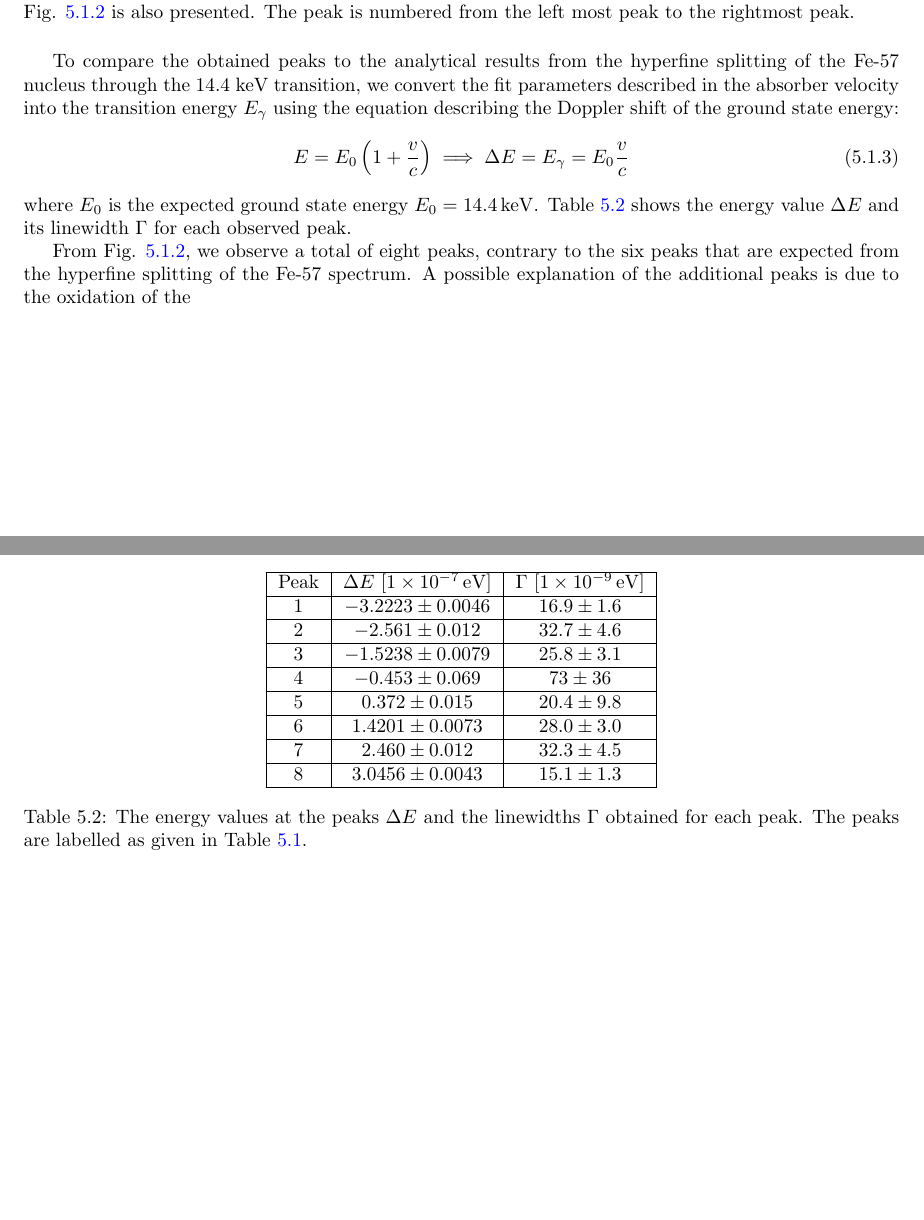
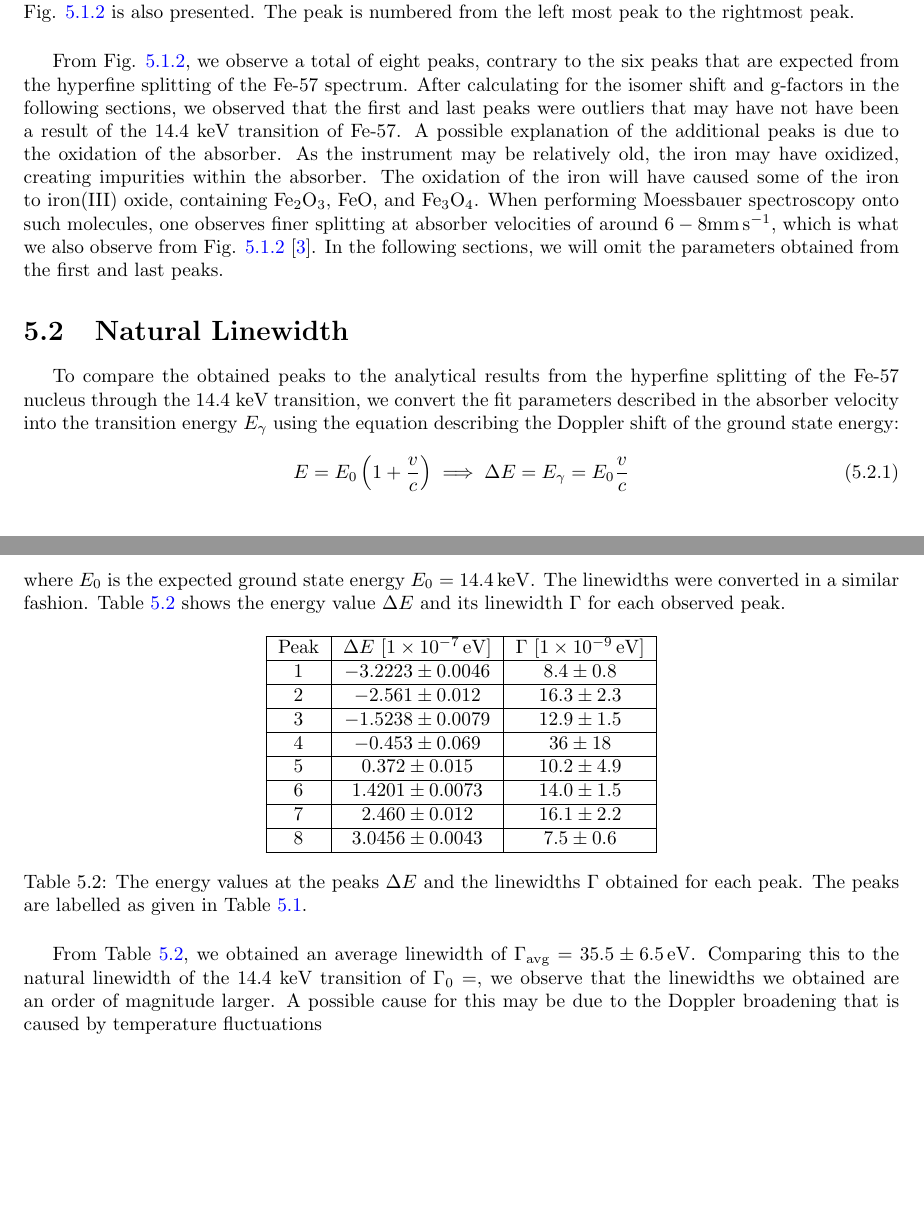
Before and after one commit to tesla1900/advanced-lab-course, a LaTeX document (moessbauer/report/moess_report.tex): two parts of pages 13 and 14 of 21, joined at a grey line, cut so that both start at the same text, the shorter picture padded with empty space. Compiled offline with pdfLaTeX.

```diff
--- a/moessbauer/report/moess_report.tex
+++ b/moessbauer/report/moess_report.tex
@@ -433,13 +433,27 @@
 % These unphysical peaks may have been caused by the temperature fluctuations and instrumentation error associated with the
 % equipment. \par
 
+From Fig. \ref{fig:moess_spect}, we observe a total of eight peaks, contrary to the
+six peaks that are expected from the hyperfine splitting of the Fe-57 spectrum. After calculating for the isomer shift and
+g-factors in the following sections, we observed that the first and last peaks were outliers that may have not have been a result of
+ the 14.4 keV transition of Fe-57.
+A possible explanation of the additional peaks is due to the oxidation of the absorber. As the instrument may be relatively old,
+the iron may have oxidized, creating impurities within the absorber. The oxidation of the iron will have caused some of the iron
+to iron(III) oxide, containing Fe$_2$O$_3$, FeO, and Fe$_3$O$_4$. When performing Moessbauer spectroscopy onto such molecules,
+one observes finer splitting at absorber velocities of around $6-8\si[]{\milli\metre\per\second}$, which is what we also
+observe from Fig. \ref{fig:moess_spect} \cite{Winsett2019}. In the following sections, we will omit the parameters obtained from
+the first and last peaks. \par
+
+\section{Natural Linewidth}
+
 To compare the obtained peaks to the analytical results from the hyperfine splitting of the Fe-57 nucleus through the 14.4 keV
 transition, we convert the fit parameters described in the absorber velocity into the transition energy $E_\gamma$ using the
 equation describing the Doppler shift of the ground state energy:
 \begin{equation}
     E = E_0 \left(1 + \frac{v}{c}\right) \implies \Delta E = E_\gamma = E_0\frac{v}{c}
 \end{equation}
-where $E_0$ is the expected ground state energy $E_0 = \SI{14.4}{\kilo\electronvolt}$. Table \ref{tab:energy_params} shows the energy value $\Delta E$ and its
+where $E_0$ is the expected ground state energy $E_0 = \SI{14.4}{\kilo\electronvolt}$. The linewidths were converted in a similar
+fashion. Table \ref{tab:energy_params} shows the energy value $\Delta E$ and its
 linewidth $\Gamma$ for each observed peak.
 
 \begin{table}[!ht]
@@ -447,24 +461,23 @@
     \begin{tabular}{|c|c|c|}
     \hline
         Peak & $\Delta E$ [$\SI{1e-7}{\electronvolt}$] & $\Gamma$ [$\SI{1e-9}{\electronvolt}$] \\ \hline
-        1 &$-3.2223 \pm 0.0046$ & $16.9 \pm 1.6$ \\ \hline
-        2 &$-2.561 \pm 0.012$ &   $32.7 \pm 4.6$ \\ \hline
-        3 &$-1.5238 \pm 0.0079$ &   $25.8 \pm 3.1$ \\ \hline
-        4 &$-0.453 \pm 0.069$ &   $73 \pm 36 $ \\ \hline
-        5 &$ 0.372 \pm 0.015$ &   $20.4 \pm 9.8$ \\ \hline
-        6 &$ 1.4201 \pm 0.0073$ & $28.0 \pm 3.0$ \\ \hline
-        7 &$ 2.460 \pm 0.012$ &   $32.3 \pm 4.5$ \\ \hline
-        8 &$ 3.0456 \pm 0.0043$ & $15.1 \pm 1.3$ \\ \hline
+        1 &$-3.2223 \pm 0.0046$ & $8.4 \pm 0.8 $\\ \hline
+        2 &$-2.561 \pm 0.012$ &   $16.3 \pm 2.3$ \\ \hline
+        3 &$-1.5238 \pm 0.0079$ & $12.9 \pm 1.5$ \\ \hline
+        4 &$-0.453 \pm 0.069$ &   $36 \pm 18 $ \\ \hline
+        5 &$ 0.372 \pm 0.015$ &   $10.2 \pm 4.9$ \\ \hline
+        6 &$ 1.4201 \pm 0.0073$ & $14.0 \pm 1.5$ \\ \hline
+        7 &$ 2.460 \pm 0.012$ &   $16.1 \pm 2.2$ \\ \hline
+        8 &$ 3.0456 \pm 0.0043$ & $7.5 \pm 0.6 $\\ \hline
     \end{tabular}
     \caption{The energy values at the peaks $\Delta E$ and the linewidths $\Gamma$ obtained for each peak. The peaks are
     labelled as given in Table \ref{tab:fit_params}.}
 \label{tab:energy_params}
 \end{table}
 
-From Fig. \ref{fig:moess_spect}, we observe a total of eight peaks, contrary to the
-six peaks that are expected from the hyperfine splitting of the Fe-57 spectrum.
-A possible explanation of the additional peaks is due to the oxidation of the
-
+From Table \ref{tab:energy_params}, we obtained an average linewidth of $\Gamma_{\mathrm{avg}} = \SI{35.5 \pm 6.5}{\electronvolt}$.
+Comparing this to the natural linewidth of the 14.4 keV transition of $\Gamma_0 =$, we observe that the linewidths we obtained are an
+order of magnitude larger. A possible cause for this may be due to the Doppler broadening that is caused by temperature fluctuations
 
 % next objective: to add isomer shift and determine g factor
 
```
Also changed, not shown: moessbauer/best_fit_energy_params.csv (+8 -8 lines), moessbauer/report/moess_report.bib (+22 -0 lines), 1 other file.
